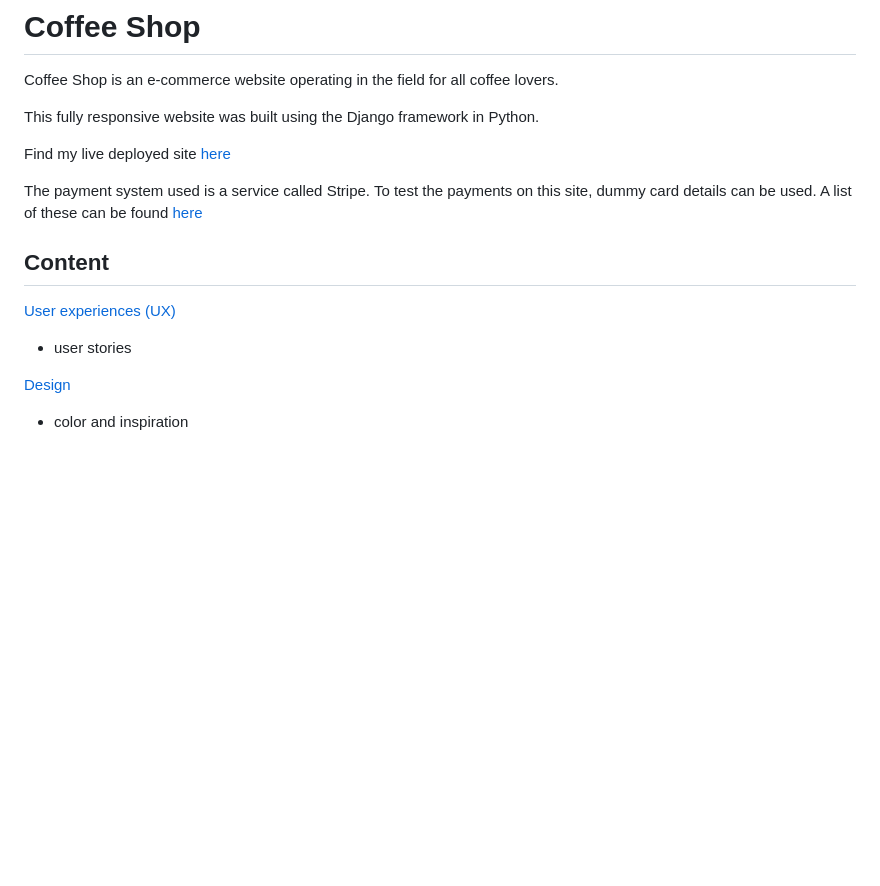
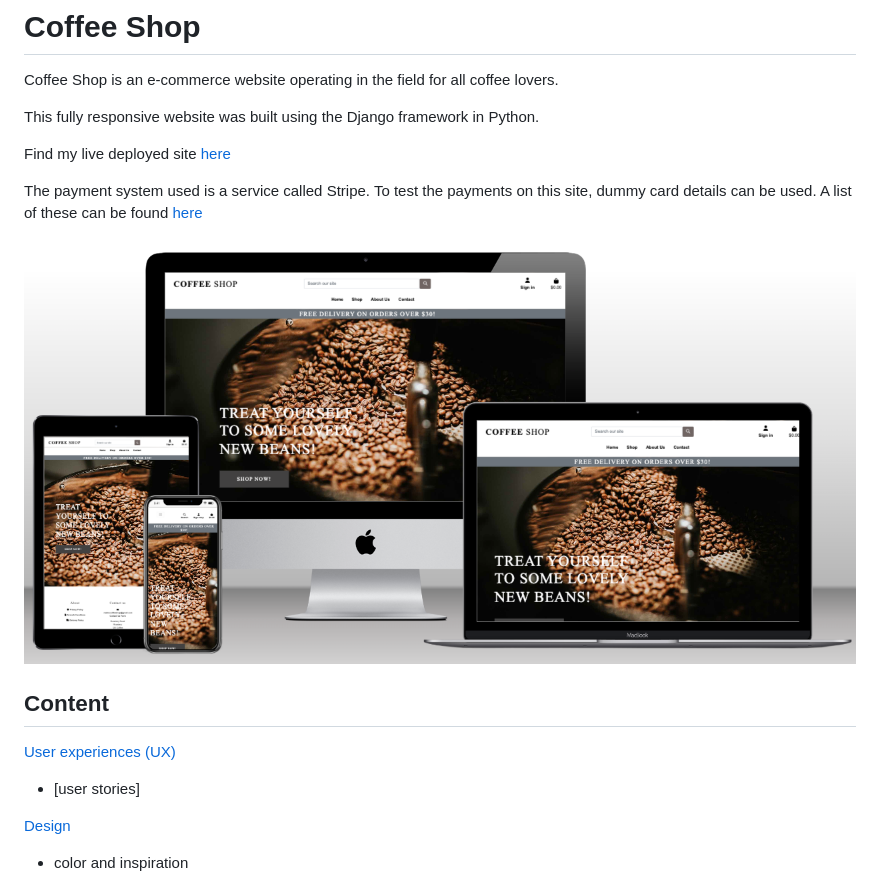
Before and after one commit to jessicafransson/coffee-shop, a Markdown page: README.md, the part around the change printed below. Rendered like a GitHub page; pictures changed too: assets/mockup.png (added); blank space fills up the shorter version.

Commit message:
added mockup for readme, and made sure link to testing readme is correct

```diff
--- a/README.md
+++ b/README.md
@@ -6,13 +6,14 @@ This fully responsive website was built using the Django framework in Python.
 
 Find my live deployed site [here](https://coffeeshop91.herokuapp.com)
 
+The payment system used is a service called Stripe. To test the payments on this site, dummy card details can be used. A list of these can be found [here](https://stripe.com/docs/testing#cards)
 
-The payment system used is a service called Stripe. To test the payments on this site, dummy card details can be used. A list of these can be found [here](https://stripe.com/docs/testing#cards)
+![Responsive](assets/mockup.png)
 
 ## Content
 
 [User experiences (UX)]()
-* user stories
+* [user stories]
 
 [Design](#design)
 
```
Also changed, not shown: other parts of README.md (+3 -2 lines).
